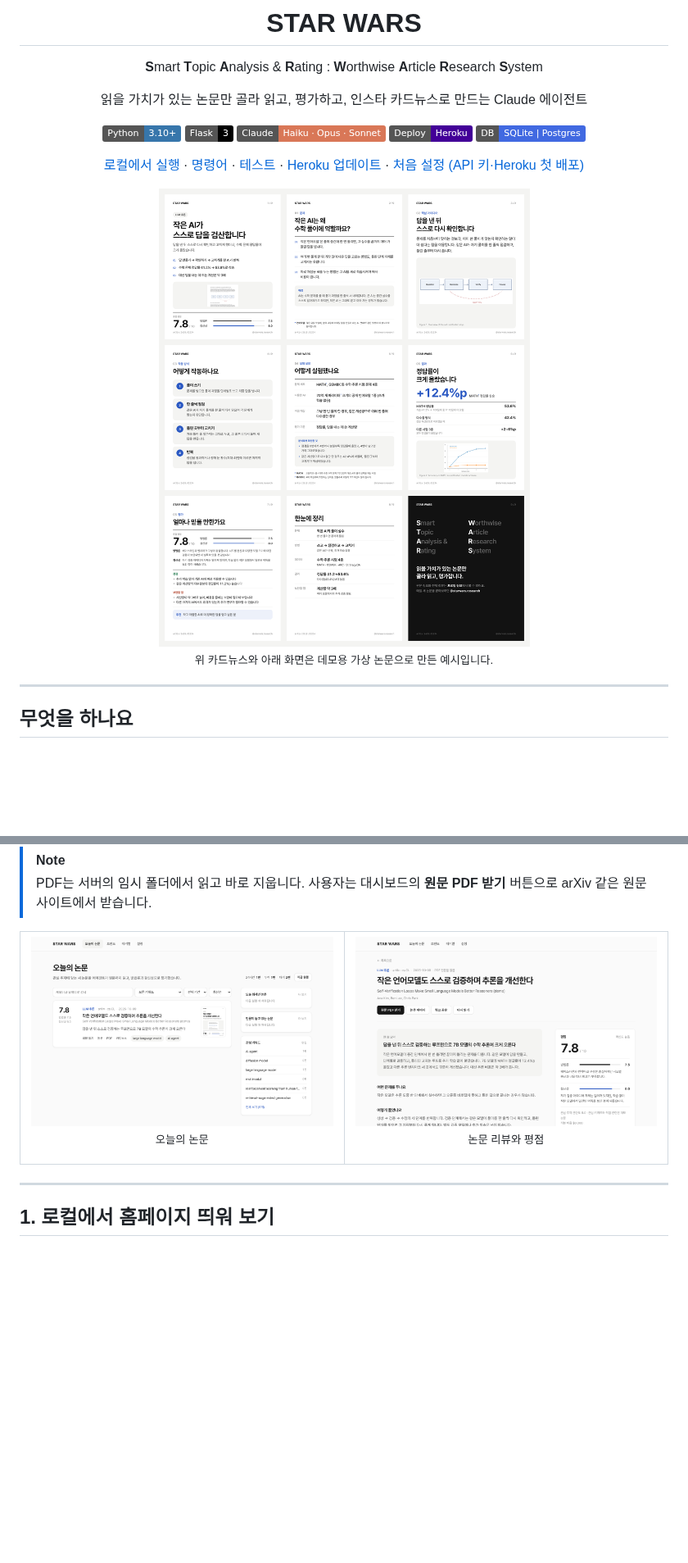
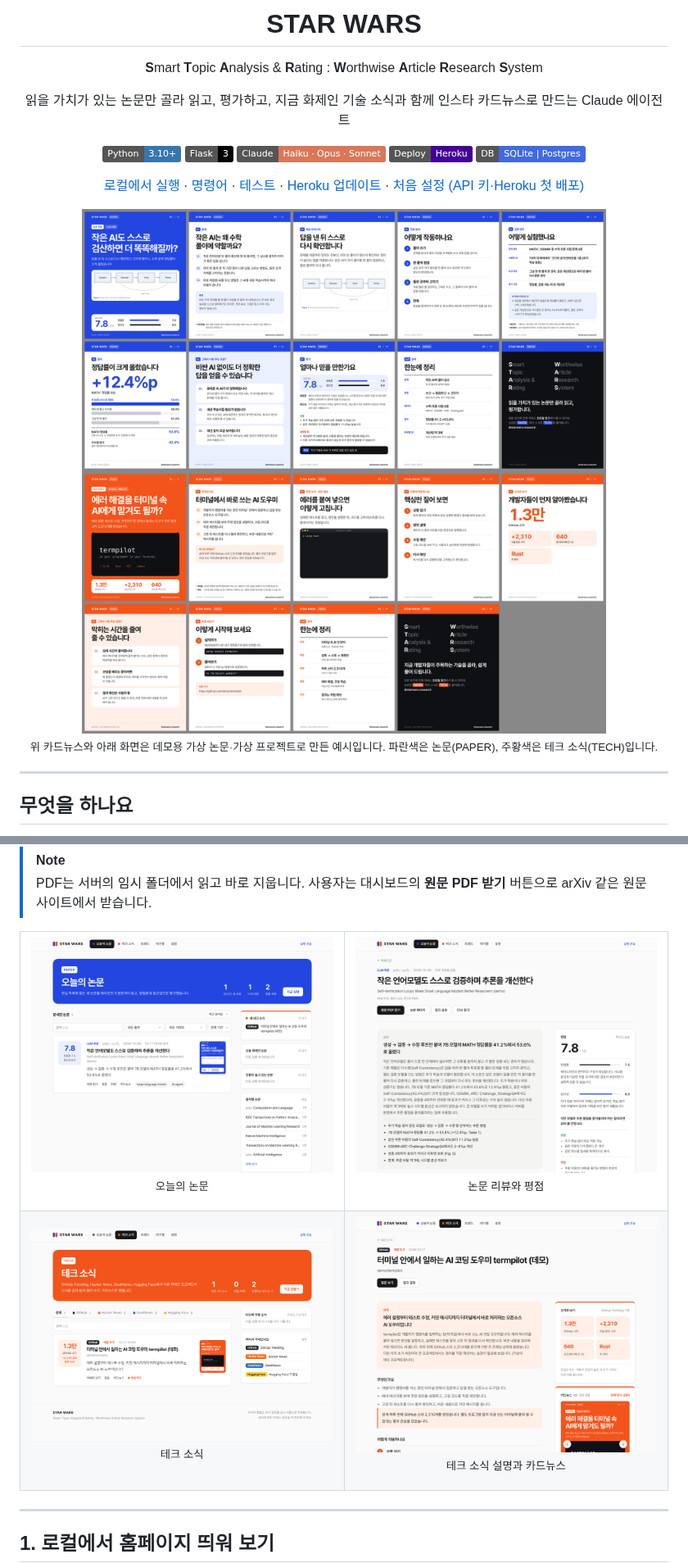
Before and after one commit to SeonGyuJang/STAR_WARS, a Markdown page: README.md, 2 parts joined by grey strips. Shown at 82% size. Rendered like a GitHub page; pictures changed too: docs/preview-cards.png, docs/preview-home.png, docs/preview-paper.png; badges without logos; blank space fills up the shorter version.

Commit message:
Docs and previews for TECH card news, video cards and the new design
Co-Authored-By: Claude Opus 5.5 <noreply@anthropic.com>
Claude-Session: https://claude.ai/code/session_012bj7GXVabYbePdzsSxXok8

```diff
--- a/README.md
+++ b/README.md
@@ -4,7 +4,7 @@
 
 **S**mart **T**opic **A**nalysis & **R**ating : **W**orthwise **A**rticle **R**esearch **S**ystem
 
-읽을 가치가 있는 논문만 골라 읽고, 평가하고, 인스타 카드뉴스로 만드는 Claude 에이전트
+읽을 가치가 있는 논문만 골라 읽고, 평가하고, 지금 화제인 기술 소식과 함께 인스타 카드뉴스로 만드는 Claude 에이전트
 
 ![Python](https://img.shields.io/badge/Python-3.10%2B-3776AB?logo=python&logoColor=white)
 ![Flask](https://img.shields.io/badge/Flask-3-000000?logo=flask&logoColor=white)
@@ -22,5 +22,7 @@
 
-<sub>위 카드뉴스와 아래 화면은 데모용 가상 논문으로 만든 예시입니다.</sub>
+<img src="docs/preview-tech-cards.png" width="640" alt="테크 카드뉴스 예시 (TECH, 주황색)">
+
+<sub>위 카드뉴스와 아래 화면은 데모용 가상 논문·가상 프로젝트로 만든 예시입니다. 파란색은 논문(PAPER), 주황색은 테크 소식(TECH)입니다.</sub>
 
 </div>
 
@@ -68,6 +75,10 @@ flowchart LR
 <tr>
 <td width="50%"><img src="docs/preview-home.png" alt="오늘의 논문 화면"><p align="center"><sub>오늘의 논문</sub></p></td>
 <td width="50%"><img src="docs/preview-paper.png" alt="논문 리뷰 화면"><p align="center"><sub>논문 리뷰와 평점</sub></p></td>
+</tr>
+<tr>
+<td width="50%"><img src="docs/preview-tech.png" alt="테크 소식 화면"><p align="center"><sub>테크 소식</sub></p></td>
+<td width="50%"><img src="docs/preview-tech-item.png" alt="테크 소식 상세 화면"><p align="center"><sub>테크 소식 설명과 카드뉴스</sub></p></td>
 </tr>
 </table>
 
```
Also changed, not shown: other parts of README.md (+14 -7 lines), docs/SETUP.md (+7 -0 lines), 1 other file.
